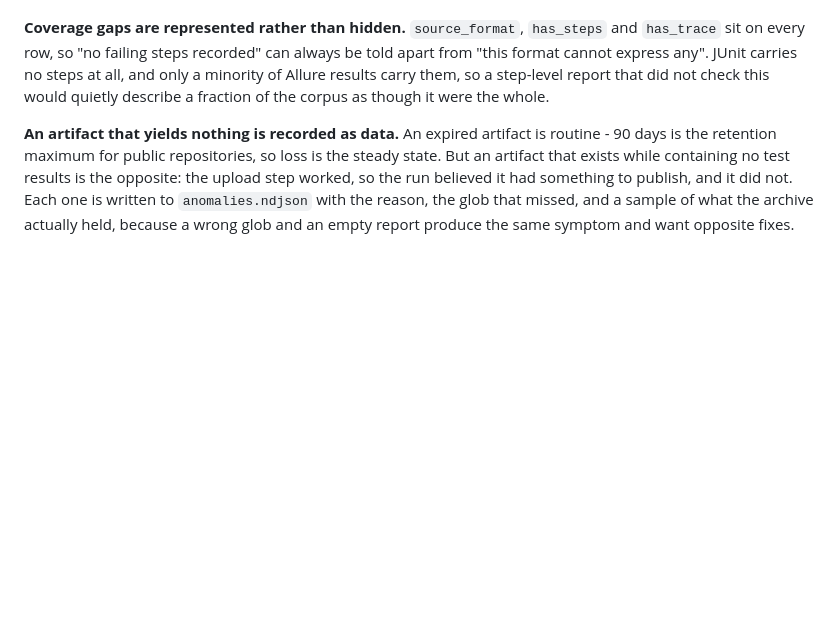
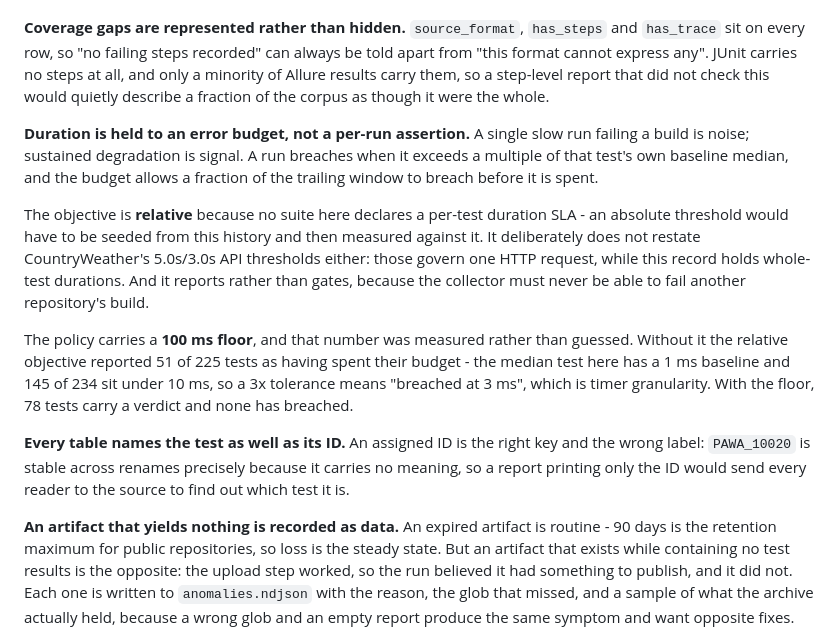
Before and after one commit to apolskiy/PortfolioTestInsights, a Markdown page: readme.md, the part around one of its changes. Drawn GitHub-style; blank space fills up the shorter version.

Commit message:
Fixed bugs, readjusted table columns added a legend to report. Moved SLO into PortfolioTestInsights. Updated readme.md and CHANGELOG.md to reflect those changes.

```diff
--- a/readme.md
+++ b/readme.md
@@ -177,6 +177,29 @@ steps at all, and only a minority of Allure results carry them, so a step-level
 report that did not check this would quietly describe a fraction of the corpus
 as though it were the whole.
 
+**Duration is held to an error budget, not a per-run assertion.** A single slow
+run failing a build is noise; sustained degradation is signal. A run breaches
+when it exceeds a multiple of that test's own baseline median, and the budget
+allows a fraction of the trailing window to breach before it is spent.
+
+The objective is **relative** because no suite here declares a per-test duration
+SLA - an absolute threshold would have to be seeded from this history and then
+measured against it. It deliberately does not restate CountryWeather's 5.0s/3.0s
+API thresholds either: those govern one HTTP request, while this record holds
+whole-test durations. And it reports rather than gates, because the collector
+must never be able to fail another repository's build.
+
+The policy carries a **100 ms floor**, and that number was measured rather than
+guessed. Without it the relative objective reported 51 of 225 tests as having
+spent their budget - the median test here has a 1 ms baseline and 145 of 234 sit
+under 10 ms, so a 3x tolerance means "breached at 3 ms", which is timer
+granularity. With the floor, 78 tests carry a verdict and none has breached.
+
+**Every table names the test as well as its ID.** An assigned ID is the right
+key and the wrong label: `PAWA_10020` is stable across renames precisely because
+it carries no meaning, so a report printing only the ID would send every reader
+to the source to find out which test it is.
+
 **An artifact that yields nothing is recorded as data.** An expired artifact is
 routine - 90 days is the retention maximum for public repositories, so loss is
 the steady state. But an artifact that exists while containing no test results
```
Also changed, not shown: other parts of readme.md (+8 -8 lines), CHANGELOG.md (+68 -0 lines).
